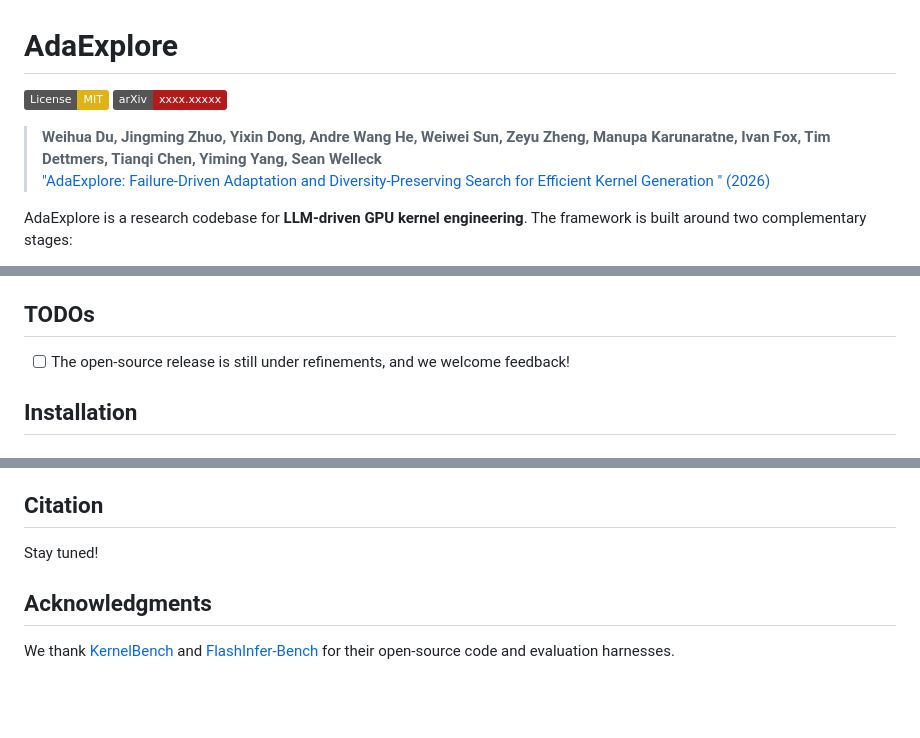
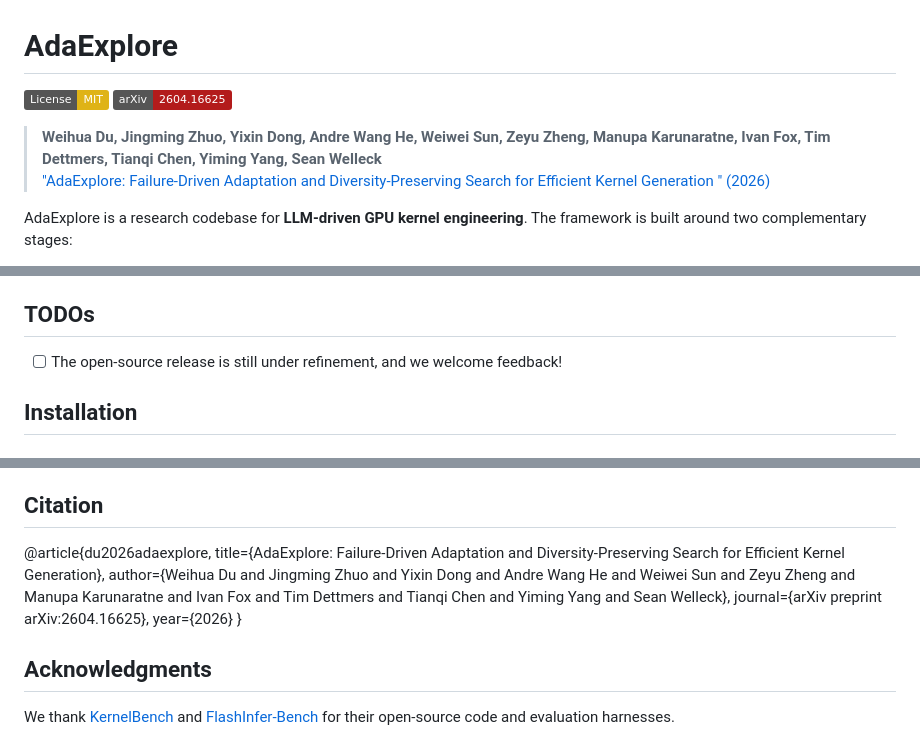
Before and after one commit to StigLidu/AdaExplore, a Markdown page: readme.md, 3 parts joined by grey strips. GitHub-like rendering; badges without logos; blank space fills up the shorter version.

Commit message:
Fix arXiv link and improve citation section
Updated arXiv link and citation details in the README.

```diff
--- a/readme.md
+++ b/readme.md
@@ -1,6 +1,6 @@
 # AdaExplore
 
 [![License: MIT](https://img.shields.io/badge/License-MIT-yellow.svg)](LICENSE)
-[![arXiv](https://img.shields.io/badge/arXiv-xxxx.xxxxx-b31b1b.svg)](https://arxiv.org/abs/xxxx.xxxxx)
+[![arXiv](https://img.shields.io/badge/arXiv-2604.16625-b31b1b.svg)](https://arxiv.org/abs/2604.16625)
 
 > **Weihua Du, Jingming Zhuo, Yixin Dong, Andre Wang He, Weiwei Sun, Zeyu Zheng, Manupa Karunaratne, Ivan Fox, Tim Dettmers, Tianqi Chen, Yiming Yang, Sean Welleck**
@@ -28,7 +28,7 @@ In practice, this repository is a simplified open-source release of AdaExplore,
 
 ## TODOs
 
-- [ ] The open-source release is still under refinements, and we welcome feedback!
+- [ ] The open-source release is still under refinement, and we welcome feedback!
 
 ## Installation
 
@@ -148,7 +148,12 @@ We also release the AdaExplore-generated kernels in `results/saved_kernels`; eac
 
 ## Citation
 
-Stay tuned!
+@article{du2026adaexplore,
+  title={AdaExplore: Failure-Driven Adaptation and Diversity-Preserving Search for Efficient Kernel Generation},
+  author={Weihua Du and Jingming Zhuo and Yixin Dong and Andre Wang He and Weiwei Sun and Zeyu Zheng and Manupa Karunaratne and Ivan Fox and Tim Dettmers and Tianqi Chen and Yiming Yang and Sean Welleck},
+  journal={arXiv preprint arXiv:2604.16625},
+  year={2026}
+}
 
 ## Acknowledgments
 We thank [KernelBench](https://github.com/ScalingIntelligence/KernelBench) and [FlashInfer-Bench](https://github.com/flashinfer-ai/flashinfer-bench) for their open-source code and evaluation harnesses.
```
Also changed, not shown: other parts of readme.md (+1 -1 lines).
